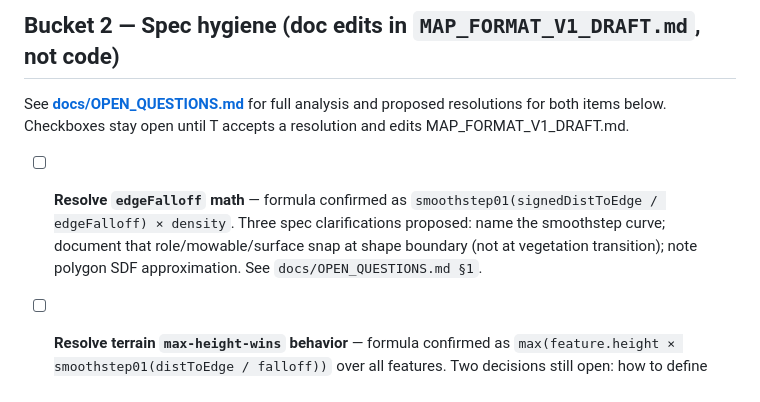
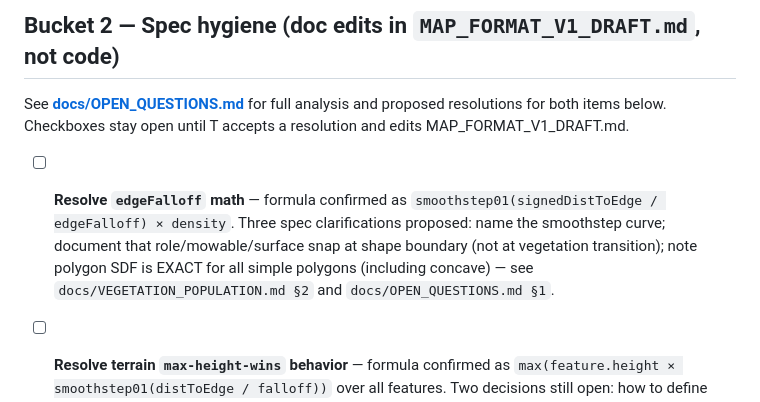
Before and after one commit to TreaddyBear/treaddybear.github.io, a Markdown page: MAP_FORMAT_TODO.md, the part around the change. Drawn GitHub-style.

```diff
--- a/MAP_FORMAT_TODO.md
+++ b/MAP_FORMAT_TODO.md
@@ -81,7 +81,8 @@ edits MAP_FORMAT_V1_DRAFT.md.
   `smoothstep01(signedDistToEdge / edgeFalloff) × density`. Three spec
   clarifications proposed: name the smoothstep curve; document that
   role/mowable/surface snap at shape boundary (not at vegetation transition);
-  note polygon SDF approximation. See `docs/OPEN_QUESTIONS.md §1`.
+  note polygon SDF is EXACT for all simple polygons (including concave) — see
+  `docs/VEGETATION_POPULATION.md §2` and `docs/OPEN_QUESTIONS.md §1`.
 
 - [ ] **Resolve terrain `max-height-wins` behavior** — formula confirmed as
   `max(feature.height × smoothstep01(distToEdge / falloff))` over all features.
```
Also changed, not shown: docs/OPEN_QUESTIONS.md (+12 -7 lines), docs/VEGETATION_POPULATION.md (added, +304 -0 lines).
